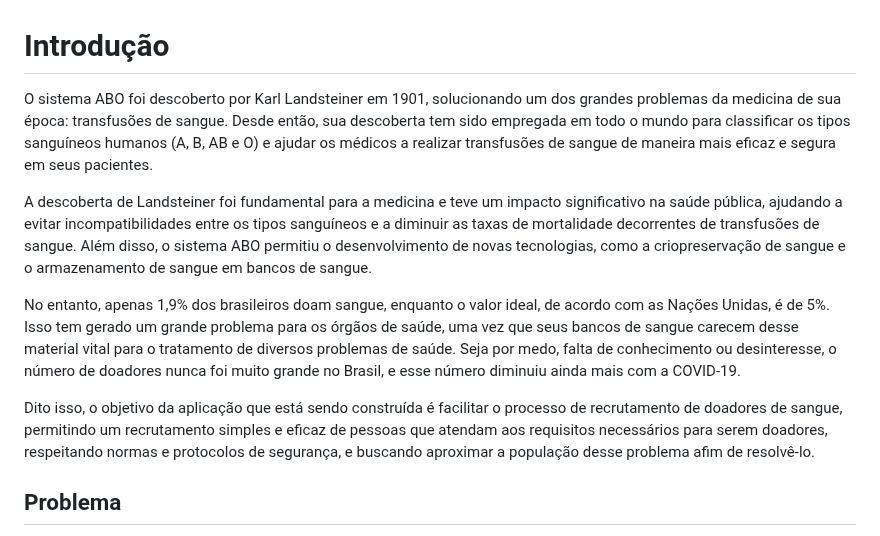
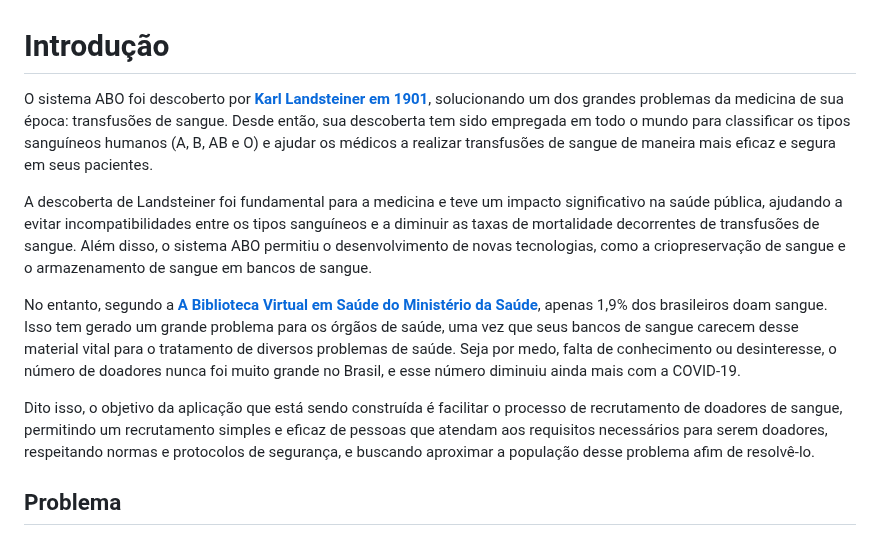
Before and after one commit to ICEI-PUC-Minas-PMV-SI/pmv-si-2023-1-e1-proj-web-t3-banco_de_sangue, a Markdown page: docs/context.md, the part around the change. Drawn GitHub-style.

Commit message:
feat: Adicionadas fontes bibliograficas na introdução

```diff
--- a/docs/context.md
+++ b/docs/context.md
@@ -1,12 +1,13 @@
 # Introdução
 
-O sistema ABO foi descoberto por Karl Landsteiner em 1901, solucionando um dos grandes problemas da medicina de sua época: transfusões de sangue. Desde então, sua descoberta tem sido empregada em todo o mundo para classificar os tipos sanguíneos humanos (A, B, AB e O) e ajudar os médicos a realizar transfusões de sangue de maneira mais eficaz e segura em seus pacientes.
+O sistema ABO foi descoberto por **[Karl Landsteiner em 1901](https://www.infoescola.com/sangue/sistema-abo/)**, solucionando um dos grandes problemas da medicina de sua época: transfusões de sangue. Desde então, sua descoberta tem sido empregada em todo o mundo para classificar os tipos sanguíneos humanos (A, B, AB e O) e ajudar os médicos a realizar transfusões de sangue de maneira mais eficaz e segura em seus pacientes.
 
 A descoberta de Landsteiner foi fundamental para a medicina e teve um impacto significativo na saúde pública, ajudando a evitar incompatibilidades entre os tipos sanguíneos e a diminuir as taxas de mortalidade decorrentes de transfusões de sangue. Além disso, o sistema ABO permitiu o desenvolvimento de novas tecnologias, como a criopreservação de sangue e o armazenamento de sangue em bancos de sangue.
 
-No entanto, apenas 1,9% dos brasileiros doam sangue, enquanto o valor ideal, de acordo com as Nações Unidas, é de 5%. Isso tem gerado um grande problema para os órgãos de saúde, uma vez que seus bancos de sangue carecem desse material vital para o tratamento de diversos problemas de saúde. Seja por medo, falta de conhecimento ou desinteresse, o número de doadores nunca foi muito grande no Brasil, e esse número diminuiu ainda mais com a COVID-19.
+No entanto, segundo a **[A Biblioteca Virtual em Saúde do Ministério da Saúde](https://bvsms.saude.gov.br/a-importancia-da-doacao-regular-de-sangue/)**, apenas 1,9% dos brasileiros doam sangue. Isso tem gerado um grande problema para os órgãos de saúde, uma vez que seus bancos de sangue carecem desse material vital para o tratamento de diversos problemas de saúde. Seja por medo, falta de conhecimento ou desinteresse, o número de doadores nunca foi muito grande no Brasil, e esse número diminuiu ainda mais com a COVID-19.
 
 Dito isso, o objetivo da aplicação que está sendo construída é facilitar o processo de recrutamento de doadores de sangue, permitindo um recrutamento simples e eficaz de pessoas que atendam aos requisitos necessários para serem doadores, respeitando normas e protocolos de segurança, e buscando aproximar a população desse problema afim de resolvê-lo.
+
 
 ## Problema
 
```
